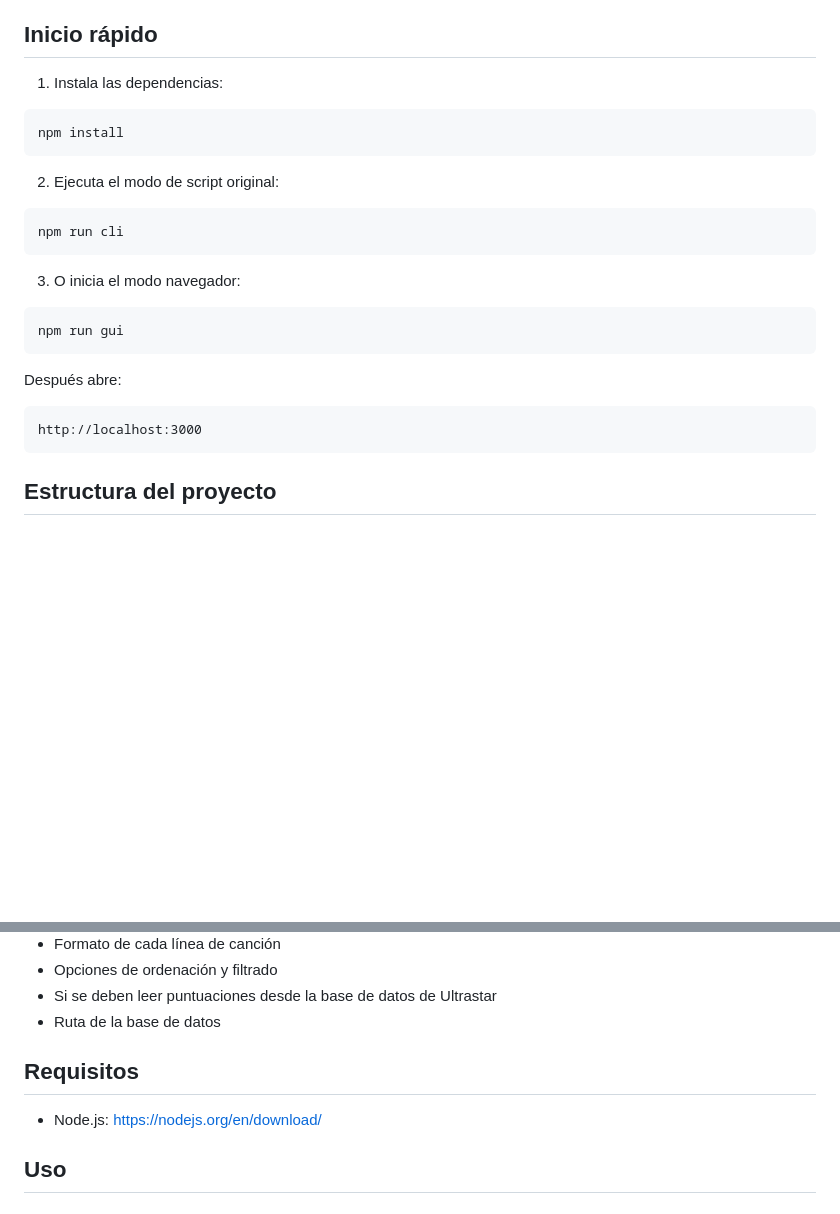
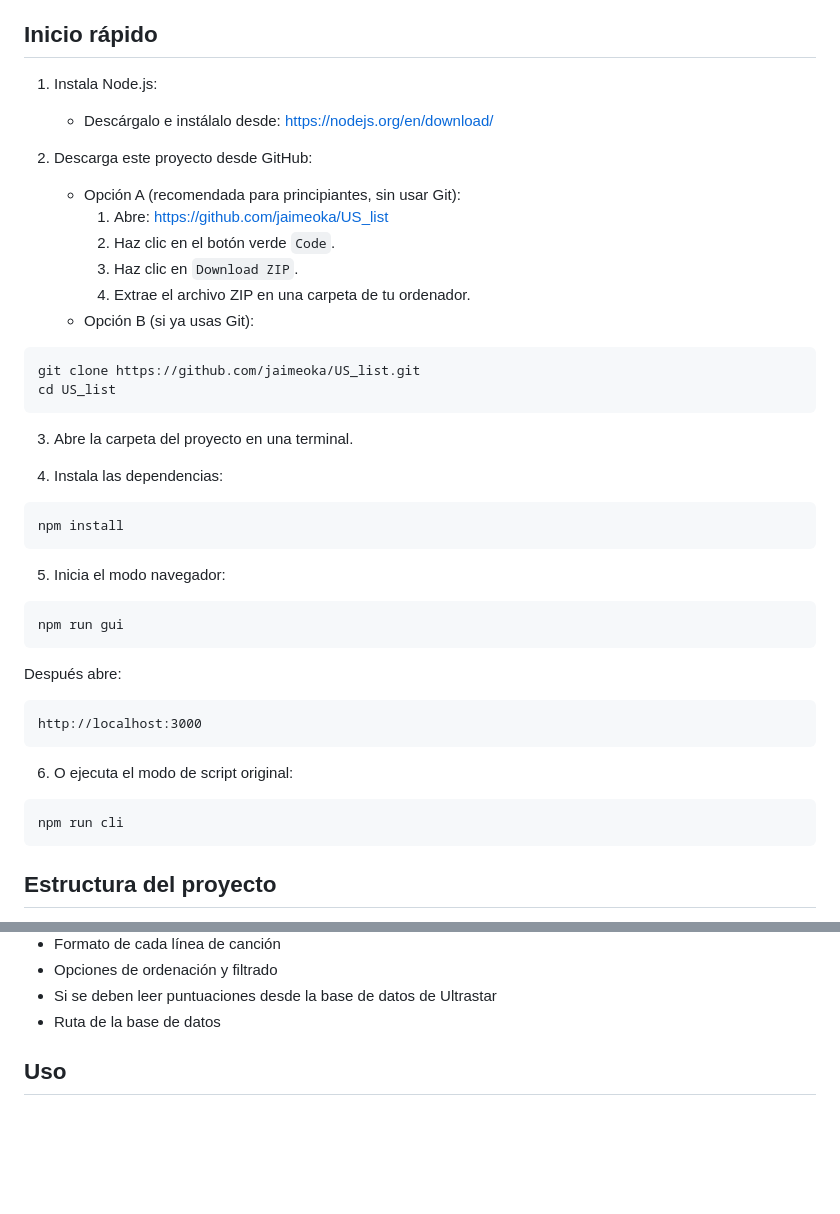
Before and after one commit to jaimeoka/US_list, a Markdown page: README.es.md, 2 parts joined by grey strips. Drawn GitHub-style; blank space fills up the shorter version.

````diff
--- a/README.es.md
+++ b/README.es.md
@@ -18,19 +18,31 @@ Funciona de dos maneras:
 
 ## Inicio rápido
 
-1. Instala las dependencias:
+1. Instala Node.js:
+   - Descárgalo e instálalo desde: https://nodejs.org/en/download/
+
+2. Descarga este proyecto desde GitHub:
+	 - Opción A (recomendada para principiantes, sin usar Git):
+		 1. Abre: https://github.com/jaimeoka/US_list
+		 2. Haz clic en el botón verde `Code`.
+		 3. Haz clic en `Download ZIP`.
+		 4. Extrae el archivo ZIP en una carpeta de tu ordenador.
+	 - Opción B (si ya usas Git):
+
+```bash
+git clone https://github.com/jaimeoka/US_list.git
+cd US_list
+```
+
+3. Abre la carpeta del proyecto en una terminal.
+
+4. Instala las dependencias:
 
 ```bash
 npm install
 ```
 
-2. Ejecuta el modo de script original:
-
-```bash
-npm run cli
-```
-
-3. O inicia el modo navegador:
+5. Inicia el modo navegador:
 
 ```bash
 npm run gui
@@ -40,6 +52,12 @@ Después abre:
 
 ```text
 http://localhost:3000
+```
+
+6. O ejecuta el modo de script original:
+
+```bash
+npm run cli
 ```
 
 ## Estructura del proyecto
@@ -75,10 +93,6 @@ Puedes configurar:
 - Opciones de ordenación y filtrado
 - Si se deben leer puntuaciones desde la base de datos de Ultrastar
 - Ruta de la base de datos
-
-## Requisitos
-
-- Node.js: https://nodejs.org/en/download/
 
 ## Uso
 
````
Also changed, not shown: README.de.md (+26 -12 lines), README.md (+26 -22 lines).
